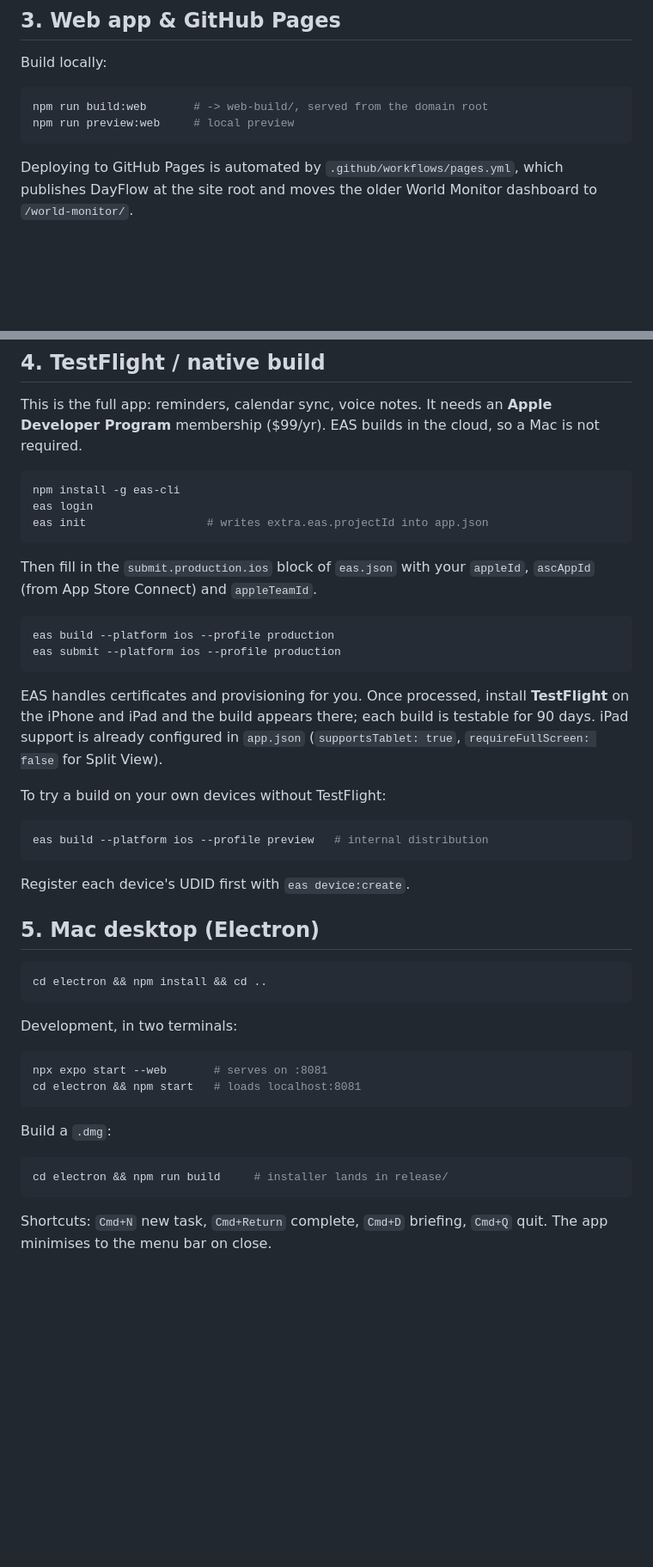
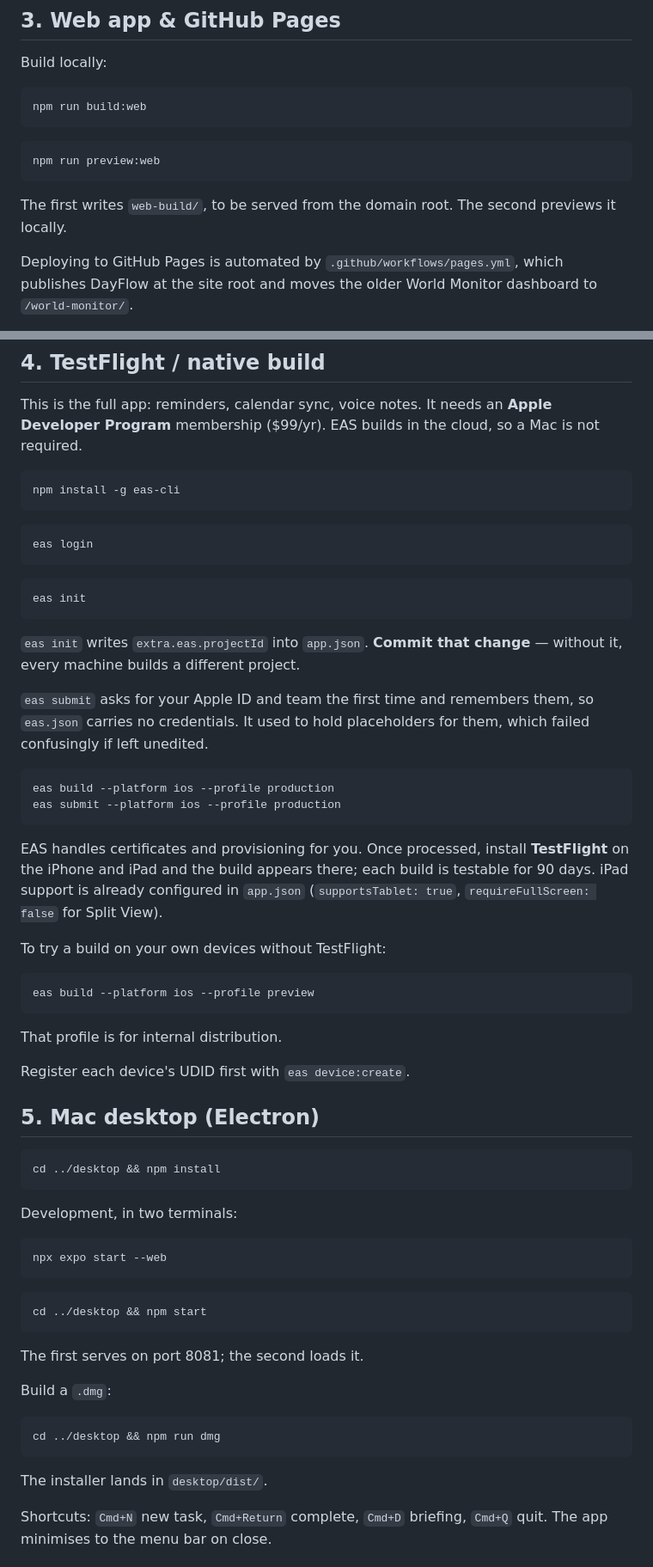
Before and after one commit to twdashenafi-beep/Claude, a Markdown page: dayflow/SETUP.md, 2 parts joined by grey strips. Shown at 86% size. Rendered like a GitHub page; blank space fills up the shorter version.

````diff
--- a/dayflow/SETUP.md
+++ b/dayflow/SETUP.md
@@ -74,9 +82,15 @@ device, so there is no sync between them unless you configure Supabase.
 Build locally:
 
 ```bash
-npm run build:web       # -> web-build/, served from the domain root
-npm run preview:web     # local preview
+npm run build:web
 ```
+
+```bash
+npm run preview:web
+```
+
+The first writes `web-build/`, to be served from the domain root. The second
+previews it locally.
 
 Deploying to GitHub Pages is automated by `.github/workflows/pages.yml`, which
 publishes DayFlow at the site root and moves the older World Monitor dashboard
@@ -110,12 +124,22 @@ Mac is not required.
 
 ```bash
 npm install -g eas-cli
-eas login
-eas init                  # writes extra.eas.projectId into app.json
 ```
 
-Then fill in the `submit.production.ios` block of `eas.json` with your
-`appleId`, `ascAppId` (from App Store Connect) and `appleTeamId`.
+```bash
+eas login
+```
+
+```bash
+eas init
+```
+
+`eas init` writes `extra.eas.projectId` into `app.json`. **Commit that change** —
+without it, every machine builds a different project.
+
+`eas submit` asks for your Apple ID and team the first time and remembers them,
+so `eas.json` carries no credentials. It used to hold placeholders for them,
+which failed confusingly if left unedited.
 
 ```bash
 eas build --platform ios --profile production
@@ -130,29 +154,38 @@ is testable for 90 days. iPad support is already configured in `app.json`
 To try a build on your own devices without TestFlight:
 
 ```bash
-eas build --platform ios --profile preview   # internal distribution
+eas build --platform ios --profile preview
 ```
+
+That profile is for internal distribution.
 
 Register each device's UDID first with `eas device:create`.
 
 ## 5. Mac desktop (Electron)
 
 ```bash
-cd electron && npm install && cd ..
+cd ../desktop && npm install
 ```
 
 Development, in two terminals:
 
 ```bash
-npx expo start --web       # serves on :8081
-cd electron && npm start   # loads localhost:8081
+npx expo start --web
 ```
+
+```bash
+cd ../desktop && npm start
+```
+
+The first serves on port 8081; the second loads it.
 
 Build a `.dmg`:
 
 ```bash
-cd electron && npm run build     # installer lands in release/
+cd ../desktop && npm run dmg
 ```
+
+The installer lands in `desktop/dist/`.
 
 Shortcuts: `Cmd+N` new task, `Cmd+Return` complete, `Cmd+D` briefing, `Cmd+Q`
 quit. The app minimises to the menu bar on close.
````
Also changed, not shown: other parts of dayflow/SETUP.md (+13 -3 lines), dayflow/APP_STORE.md (+25 -1 lines), dayflow/README.md (+21 -7 lines).
